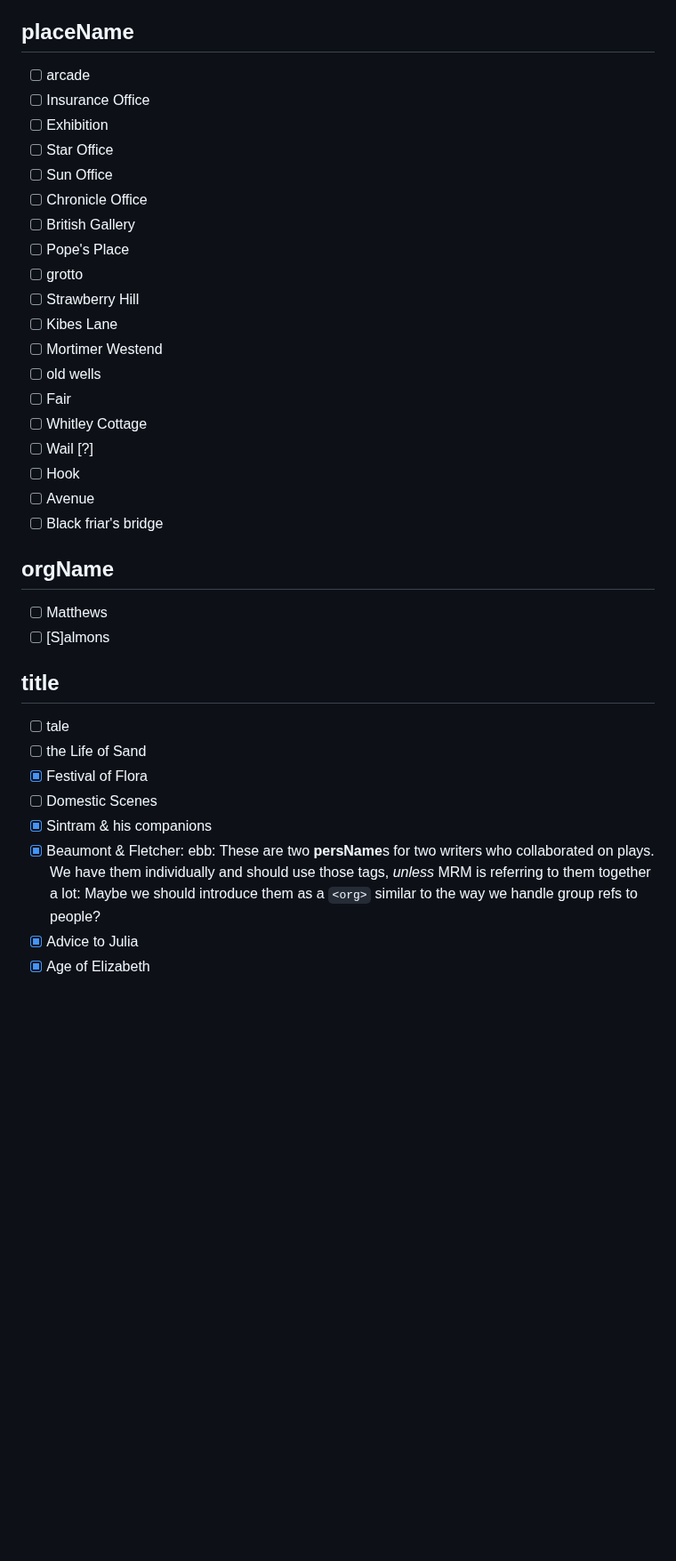
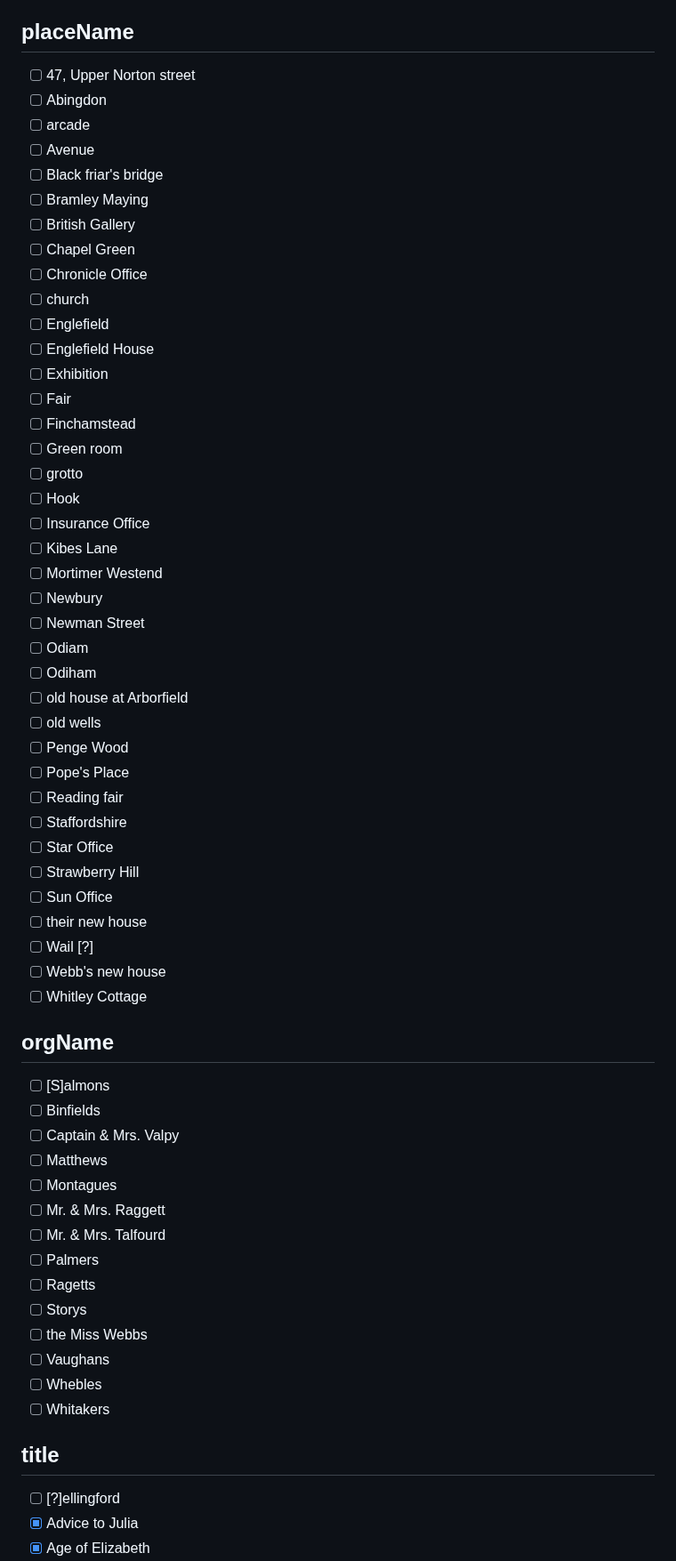
Before and after one commit to DigitalMitford/DM_Journal_1819-1823, a Markdown page: PossibleMissingSI.md, the part around one of its changes. Shown at 89% size. GitHub-like rendering; blank space fills up the shorter version.

```diff
--- a/PossibleMissingSI.md
+++ b/PossibleMissingSI.md
@@ -247,38 +301,64 @@ ebb: We have all the names of the Webb family spelled out now. MRM's friends are
 
 ## placeName
 
+- [ ] 47, Upper Norton street
+- [ ] Abingdon
 - [ ] arcade
+- [ ] Avenue
+- [ ] Black friar's bridge
+- [ ] Bramley Maying
+- [ ] British Gallery
+- [ ] Chapel Green
+- [ ] Chronicle Office
+- [ ] church
+- [ ] Englefield
+- [ ] Englefield House
+- [ ] Exhibition
+- [ ] Fair
+- [ ] Finchamstead
+- [ ] Green room
+- [ ] grotto
+- [ ] Hook
 - [ ] Insurance Office
-- [ ] Exhibition
-- [ ] Star Office
-- [ ] Sun Office
-- [ ] Chronicle Office
-- [ ] British Gallery
-- [ ] Pope's Place
-- [ ] grotto
-- [ ] Strawberry Hill
 - [ ] Kibes Lane
 - [ ] Mortimer Westend
+- [ ] Newbury
+- [ ] Newman Street
+- [ ] Odiam
+- [ ] Odiham
+- [ ] old house at Arborfield
 - [ ] old wells
-- [ ] Fair
+- [ ] Penge Wood
+- [ ] Pope's Place
+- [ ] Reading fair
+- [ ] Staffordshire
+- [ ] Star Office
+- [ ] Strawberry Hill
+- [ ] Sun Office
+- [ ] their new house
+- [ ] Wail [?]
+- [ ] Webb's new house
 - [ ] Whitley Cottage
-- [ ] Wail [?]
-- [ ] Hook
-- [ ] Avenue
-- [ ] Black friar's bridge
 
 ## orgName
 
+- [ ] <unclear>[S]almons</unclear>
+- [ ] Binfields
+- [ ] Captain &amp; Mrs. Valpy
 - [ ] Matthews
-- [ ] <unclear>[S]almons</unclear>
+- [ ] Montagues
+- [ ] Mr. &amp; Mrs. Raggett
+- [ ] Mr. &amp; Mrs. Talfourd
+- [ ] Palmers
+- [ ] Ragetts
+- [ ] Storys
+- [ ] the Miss Webbs
+- [ ] Vaughans
+- [ ] Whebles
+- [ ] Whitakers
 
 ## title
 
-- [ ] tale
-- [ ] the Life of <unclear>Sand</unclear>
-- [x] Festival of Flora
-- [ ] Domestic Scenes
-- [x] Sintram &amp; his companions
-- [x] Beaumont &amp; Fletcher: ebb: These are two **persName**s for two writers who collaborated on plays. We have them individually and should use those tags, *unless* MRM is referring to them together a lot: Maybe we should introduce them as a `<org>` similar to the way we handle group refs to people?
+- [ ] [?]ellingford
 - [x] Advice to Julia
 - [x] Age of Elizabeth
```
Also changed, not shown: other parts of PossibleMissingSI.md (+136 -51 lines).
